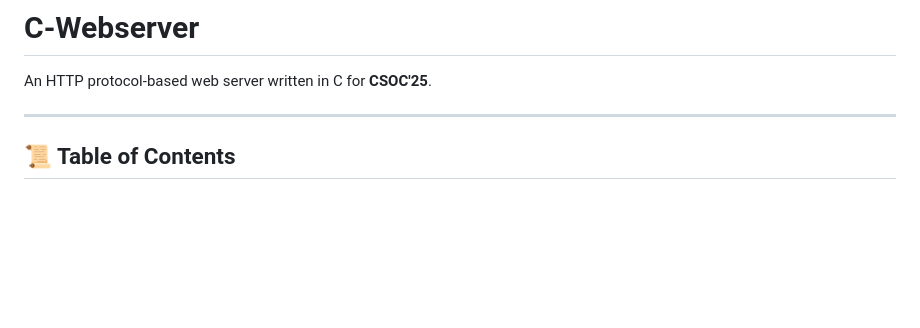
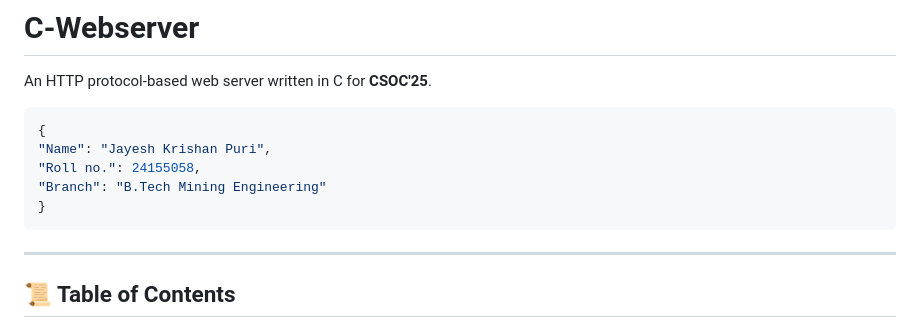
Before and after one commit to Jayesh-Dev21/C-webserver, a Markdown page: README.md, the part around the change. Drawn GitHub-style; blank space fills up the shorter version.

Commit message:
Adding Details
Added name, roll no, and branch

````diff
--- a/README.md
+++ b/README.md
@@ -1,6 +1,14 @@
 # C-Webserver
 
 An HTTP protocol-based web server written in C for **CSOC'25**.
+
+```json
+{
+"Name": "Jayesh Krishan Puri",
+"Roll no.": 24155058,
+"Branch": "B.Tech Mining Engineering"
+}
+```
 
 ---
 
````
